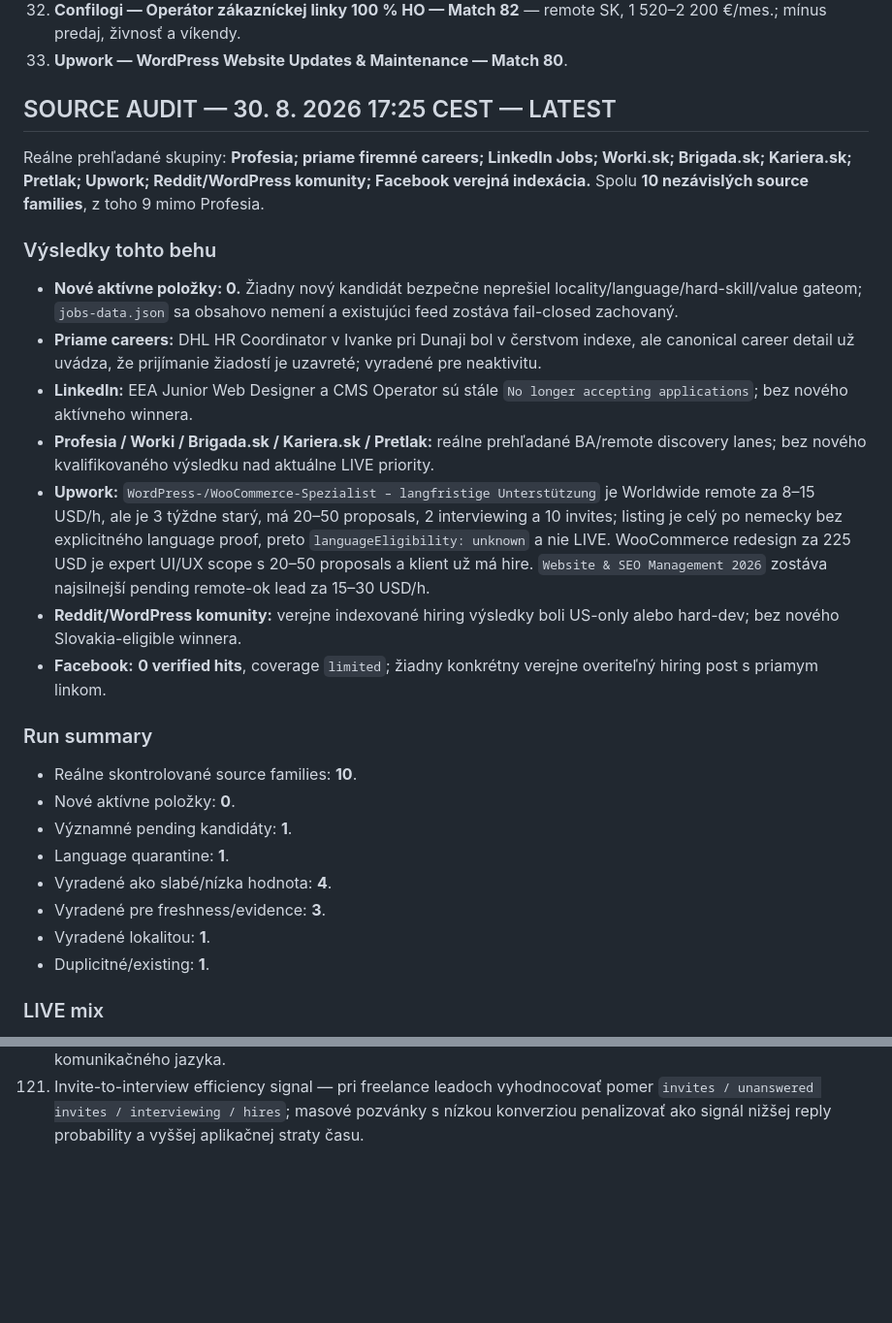
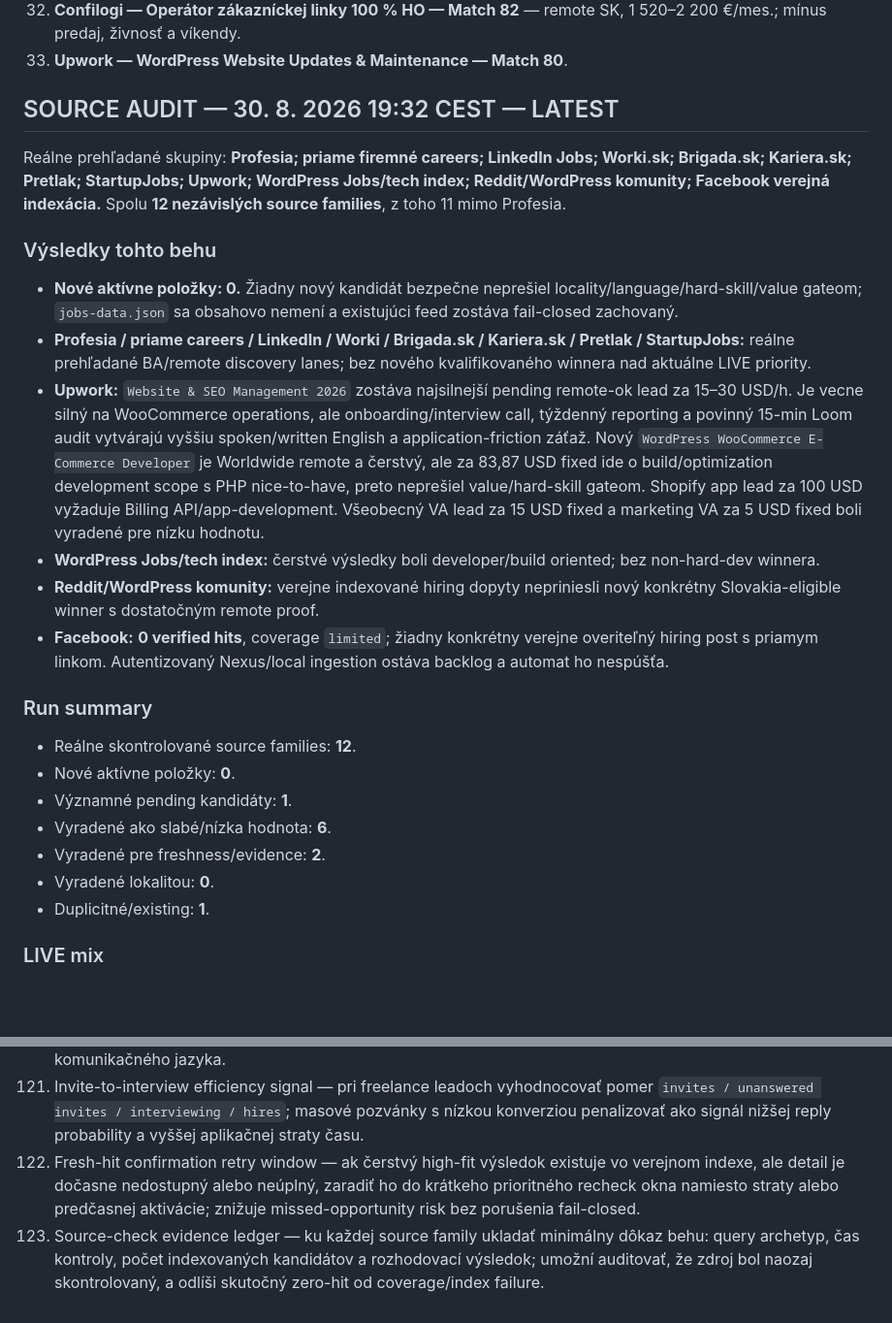
Before and after one commit to Jarekkom86/komarena-job-radar, a Markdown page: PRACA_PRE_JARA_MASTER.md, 2 parts joined by grey strips. Shown at 97% size. GitHub-like rendering; blank space fills up the shorter version.

Commit message:
Update Job Radar MASTER audit and backlog 2026-08-30 19:32

```diff
--- a/PRACA_PRE_JARA_MASTER.md
+++ b/PRACA_PRE_JARA_MASTER.md
@@ -66,26 +66,24 @@ Aktualizované: 30. 8. 2026 17:25 CEST
 32. **Confilogi — Operátor zákazníckej linky 100 % HO — Match 82** — remote SK, 1 520–2 200 €/mes.; mínus predaj, živnosť a víkendy.
 33. **Upwork — WordPress Website Updates & Maintenance — Match 80**.
 
-## SOURCE AUDIT — 30. 8. 2026 17:25 CEST — LATEST
-Reálne prehľadané skupiny: **Profesia; priame firemné careers; LinkedIn Jobs; Worki.sk; Brigada.sk; Kariera.sk; Pretlak; Upwork; Reddit/WordPress komunity; Facebook verejná indexácia.** Spolu **10 nezávislých source families**, z toho 9 mimo Profesia.
+## SOURCE AUDIT — 30. 8. 2026 19:32 CEST — LATEST
+Reálne prehľadané skupiny: **Profesia; priame firemné careers; LinkedIn Jobs; Worki.sk; Brigada.sk; Kariera.sk; Pretlak; StartupJobs; Upwork; WordPress Jobs/tech index; Reddit/WordPress komunity; Facebook verejná indexácia.** Spolu **12 nezávislých source families**, z toho 11 mimo Profesia.
 
 ### Výsledky tohto behu
 - **Nové aktívne položky: 0.** Žiadny nový kandidát bezpečne neprešiel locality/language/hard-skill/value gateom; `jobs-data.json` sa obsahovo nemení a existujúci feed zostáva fail-closed zachovaný.
-- **Priame careers:** DHL HR Coordinator v Ivanke pri Dunaji bol v čerstvom indexe, ale canonical career detail už uvádza, že prijímanie žiadostí je uzavreté; vyradené pre neaktivitu.
-- **LinkedIn:** EEA Junior Web Designer a CMS Operator sú stále `No longer accepting applications`; bez nového aktívneho winnera.
-- **Profesia / Worki / Brigada.sk / Kariera.sk / Pretlak:** reálne prehľadané BA/remote discovery lanes; bez nového kvalifikovaného výsledku nad aktuálne LIVE priority.
-- **Upwork:** `WordPress-/WooCommerce-Spezialist – langfristige Unterstützung` je Worldwide remote za 8–15 USD/h, ale je 3 týždne starý, má 20–50 proposals, 2 interviewing a 10 invites; listing je celý po nemecky bez explicitného language proof, preto `languageEligibility: unknown` a nie LIVE. WooCommerce redesign za 225 USD je expert UI/UX scope s 20–50 proposals a klient už má hire. `Website & SEO Management 2026` zostáva najsilnejší pending remote-ok lead za 15–30 USD/h.
-- **Reddit/WordPress komunity:** verejne indexované hiring výsledky boli US-only alebo hard-dev; bez nového Slovakia-eligible winnera.
-- **Facebook:** **0 verified hits**, coverage `limited`; žiadny konkrétny verejne overiteľný hiring post s priamym linkom.
+- **Profesia / priame careers / LinkedIn / Worki / Brigada.sk / Kariera.sk / Pretlak / StartupJobs:** reálne prehľadané BA/remote discovery lanes; bez nového kvalifikovaného winnera nad aktuálne LIVE priority.
+- **Upwork:** `Website & SEO Management 2026` zostáva najsilnejší pending remote-ok lead za 15–30 USD/h. Je vecne silný na WooCommerce operations, ale onboarding/interview call, týždenný reporting a povinný 15-min Loom audit vytvárajú vyššiu spoken/written English a application-friction záťaž. Nový `WordPress WooCommerce E-Commerce Developer` je Worldwide remote a čerstvý, ale za 83,87 USD fixed ide o build/optimization development scope s PHP nice-to-have, preto neprešiel value/hard-skill gateom. Shopify app lead za 100 USD vyžaduje Billing API/app-development. Všeobecný VA lead za 15 USD fixed a marketing VA za 5 USD fixed boli vyradené pre nízku hodnotu.
+- **WordPress Jobs/tech index:** čerstvé výsledky boli developer/build oriented; bez non-hard-dev winnera.
+- **Reddit/WordPress komunity:** verejne indexované hiring dopyty nepriniesli nový konkrétny Slovakia-eligible winner s dostatočným remote proof.
+- **Facebook:** **0 verified hits**, coverage `limited`; žiadny konkrétny verejne overiteľný hiring post s priamym linkom. Autentizovaný Nexus/local ingestion ostáva backlog a automat ho nespúšťa.
 
 ### Run summary
-- Reálne skontrolované source families: **10**.
+- Reálne skontrolované source families: **12**.
 - Nové aktívne položky: **0**.
 - Významné pending kandidáty: **1**.
-- Language quarantine: **1**.
-- Vyradené ako slabé/nízka hodnota: **4**.
-- Vyradené pre freshness/evidence: **3**.
-- Vyradené lokalitou: **1**.
+- Vyradené ako slabé/nízka hodnota: **6**.
+- Vyradené pre freshness/evidence: **2**.
+- Vyradené lokalitou: **0**.
 - Duplicitné/existing: **1**.
 
 ### LIVE mix
@@ -226,3 +224,5 @@ Personalizovaná reakcia a cielené CV sa generujú iba z faktických údajov MA
 119. Source-family zero-yield rotation — ak source family opakovane vracia 0 kvalifikovaných kandidátov, meniť query archetyp, synonymá rolí a lokalitné výrazy pri zachovaní exploration floor; zvýši coverage bez falošného označovania zdroja za nefunkčný.
 120. Listing-language ambiguity quarantine — ak je celý listing v inom jazyku než SK/CZ/EN a explicitná jazyková požiadavka chýba, nastaviť `languageEligibility: unknown` a nepovýšiť ho do TOP/LIVE bez overenia komunikačného jazyka.
 121. Invite-to-interview efficiency signal — pri freelance leadoch vyhodnocovať pomer `invites / unanswered invites / interviewing / hires`; masové pozvánky s nízkou konverziou penalizovať ako signál nižšej reply probability a vyššej aplikačnej straty času.
+122. Fresh-hit confirmation retry window — ak čerstvý high-fit výsledok existuje vo verejnom indexe, ale detail je dočasne nedostupný alebo neúplný, zaradiť ho do krátkeho prioritného recheck okna namiesto straty alebo predčasnej aktivácie; znižuje missed-opportunity risk bez porušenia fail-closed.
+123. Source-check evidence ledger — ku každej source family ukladať minimálny dôkaz behu: query archetyp, čas kontroly, počet indexovaných kandidátov a rozhodovací výsledok; umožní auditovať, že zdroj bol naozaj skontrolovaný, a odlíši skutočný zero-hit od coverage/index failure.
```
Also changed, not shown: other parts of PRACA_PRE_JARA_MASTER.md (+2 -2 lines).
